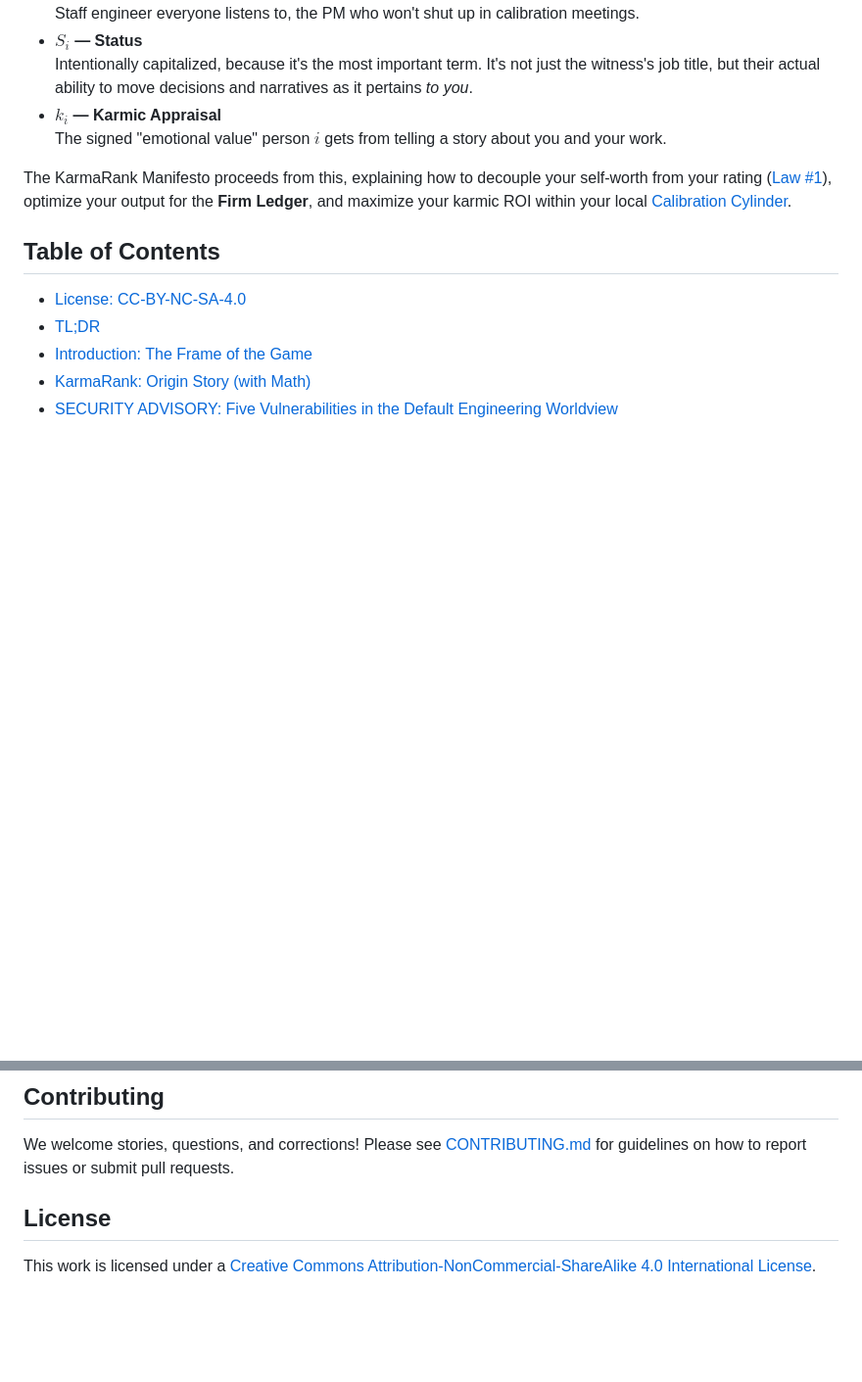
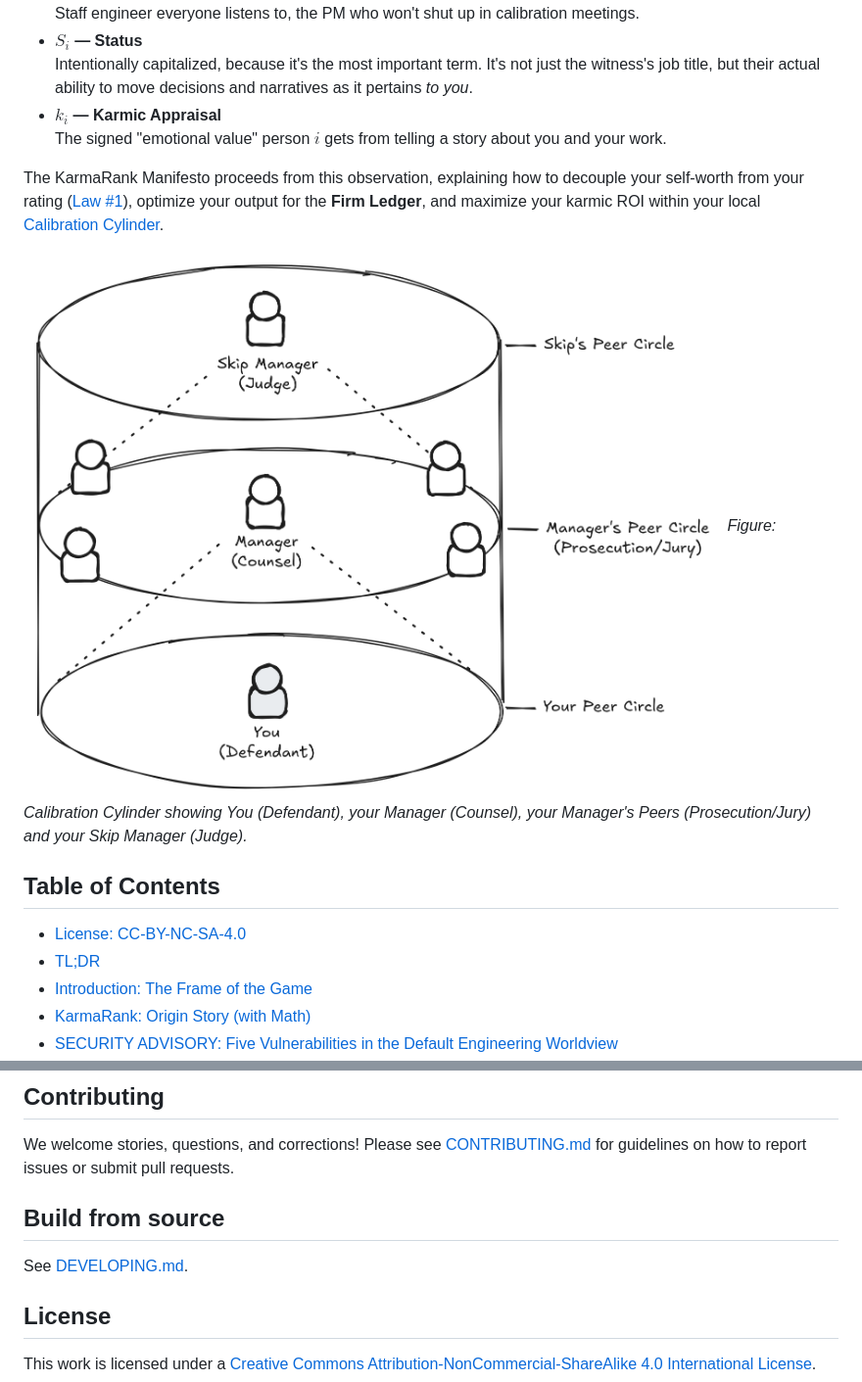
Before and after one commit to jimbojw/karmarank, a Markdown page: README.md, 2 parts joined by grey strips. Shown: that part at 98% size. Drawn GitHub-style; blank space fills up the shorter version.

Commit message:
docs: Revise README.md to link to DEVELOPING.md and include Calibration Cylinder image.

```diff
--- a/README.md
+++ b/README.md
@@ -39,7 +39,10 @@ Where:
 * **$k_i$ — Karmic Appraisal**
   The signed "emotional value" person $i$ gets from telling a story about you and your work.
 
-The KarmaRank Manifesto proceeds from this, explaining how to decouple your self-worth from your rating ([Law #1](content/05-law-1-two-ledgers.md)), optimize your output for the **Firm Ledger**, and maximize your karmic ROI within your local [Calibration Cylinder](content/09-calibration-cylinder.md).
+The KarmaRank Manifesto proceeds from this observation, explaining how to decouple your self-worth from your rating ([Law #1](content/05-law-1-two-ledgers.md)), optimize your output for the **Firm Ledger**, and maximize your karmic ROI within your local [Calibration Cylinder](content/09-calibration-cylinder.md).
+
+![Calibration Cylinder showing You (Defendant), your Manager (Counsel), your Manager's Peers (Prosecution/Jury) and your Skip Manager (Judge).](content/images/calibration-cylinder.png)
+*Figure: Calibration Cylinder showing You (Defendant), your Manager (Counsel), your Manager's Peers (Prosecution/Jury) and your Skip Manager (Judge).*
 
 ## Table of Contents
 
@@ -141,6 +70,10 @@ Images should be placed in `content/images/`. Reference them in Markdown relativ
 ## Contributing
 
 We welcome stories, questions, and corrections! Please see [CONTRIBUTING.md](CONTRIBUTING.md) for guidelines on how to report issues or submit pull requests.
+
+## Build from source
+
+See [DEVELOPING.md](DEVELOPING.md).
 
 ## License
 
```
Also changed, not shown: other parts of README.md (+1 -75 lines).
